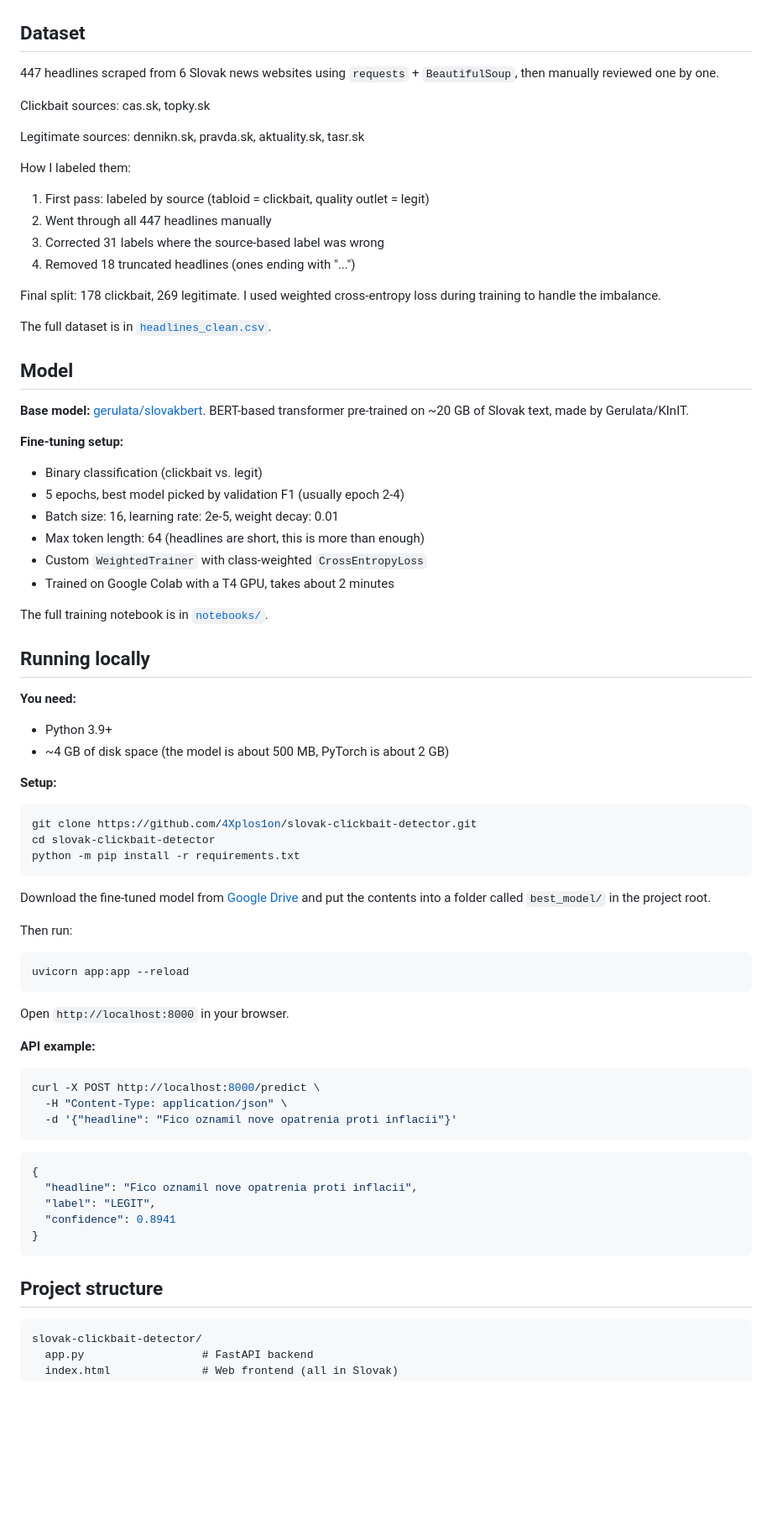
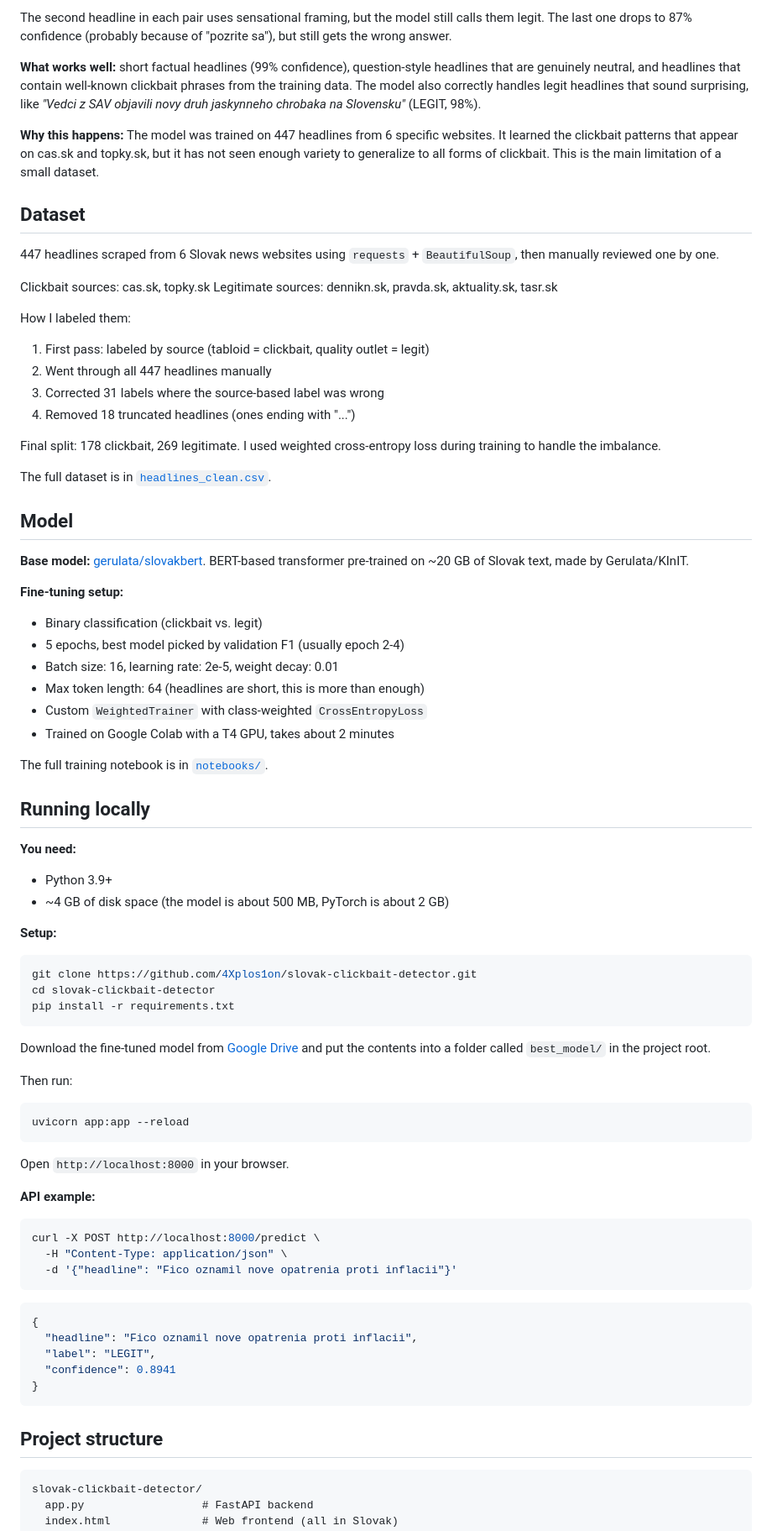
Before and after one commit to 4Xplos1on/slovak-clickbait-detector, a Markdown page: README.md, the part around one of its changes. Shown at 84% size. Drawn GitHub-style; blank space fills up the shorter version.

````diff
--- a/README.md
+++ b/README.md
@@ -49,13 +92,17 @@ Adding "this step will change the lives of thousands of Slovaks" flips it from l
+The second headline in each pair uses sensational framing, but the model still calls them legit. The last one drops to 87% confidence (probably because of "pozrite sa"), but still gets the wrong answer.
+
+**What works well:** short factual headlines (99% confidence), question-style headlines that are genuinely neutral, and headlines that contain well-known clickbait phrases from the training data. The model also correctly handles legit headlines that sound surprising, like *"Vedci z SAV objavili novy druh jaskynneho chrobaka na Slovensku"* (LEGIT, 98%).
+
+**Why this happens:** The model was trained on 447 headlines from 6 specific websites. It learned the clickbait patterns that appear on cas.sk and topky.sk, but it has not seen enough variety to generalize to all forms of clickbait. This is the main limitation of a small dataset.
+
 ## Dataset
 
 447 headlines scraped from 6 Slovak news websites using `requests` + `BeautifulSoup`, then manually reviewed one by one.
 
 Clickbait sources: cas.sk, topky.sk
-
 Legitimate sources: dennikn.sk, pravda.sk, aktuality.sk, tasr.sk
 
 How I labeled them:
-
 1. First pass: labeled by source (tabloid = clickbait, quality outlet = legit)
 2. Went through all 447 headlines manually
 3. Corrected 31 labels where the source-based label was wrong
@@ -70,7 +117,6 @@ The full dataset is in [`headlines_clean.csv`](headlines_clean.csv).
 **Base model:** [gerulata/slovakbert](https://huggingface.co/gerulata/slovakbert). BERT-based transformer pre-trained on ~20 GB of Slovak text, made by Gerulata/KInIT.
 
 **Fine-tuning setup:**
-
 - Binary classification (clickbait vs. legit)
 - 5 epochs, best model picked by validation F1 (usually epoch 2-4)
 - Batch size: 16, learning rate: 2e-5, weight decay: 0.01
@@ -83,30 +129,25 @@ The full training notebook is in [`notebooks/`](notebooks/).
 ## Running locally
 
 **You need:**
-
 - Python 3.9+
 - ~4 GB of disk space (the model is about 500 MB, PyTorch is about 2 GB)
 
 **Setup:**
-
 ```bash
 git clone https://github.com/4Xplos1on/slovak-clickbait-detector.git
 cd slovak-clickbait-detector
-python -m pip install -r requirements.txt
+pip install -r requirements.txt
 ```
 
 Download the fine-tuned model from [Google Drive](https://drive.google.com/drive/folders/11YiFrgsaFwWIy0VwSFc-ZCpk1IODcJT6?usp=sharing) and put the contents into a folder called `best_model/` in the project root.
 
 Then run:
-
 ```bash
 uvicorn app:app --reload
 ```
-
 Open `http://localhost:8000` in your browser.
 
 **API example:**
-
 ```bash
 curl -X POST http://localhost:8000/predict \
   -H "Content-Type: application/json" \
@@ -122,7 +163,6 @@ curl -X POST http://localhost:8000/predict \
 ```
 
 ## Project structure
-
 ```
 slovak-clickbait-detector/
   app.py                  # FastAPI backend
````
Also changed, not shown: other parts of README.md (+53 -1 lines).
